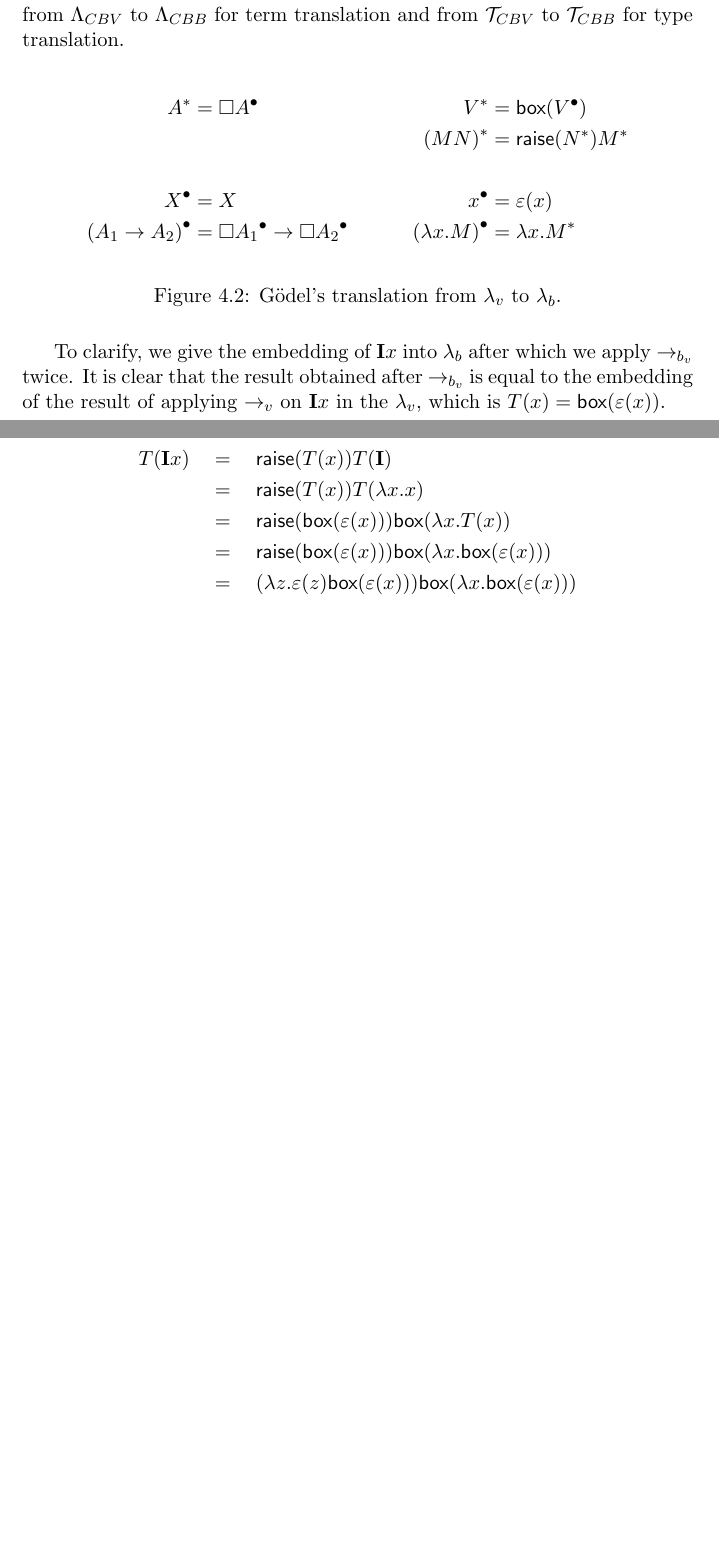
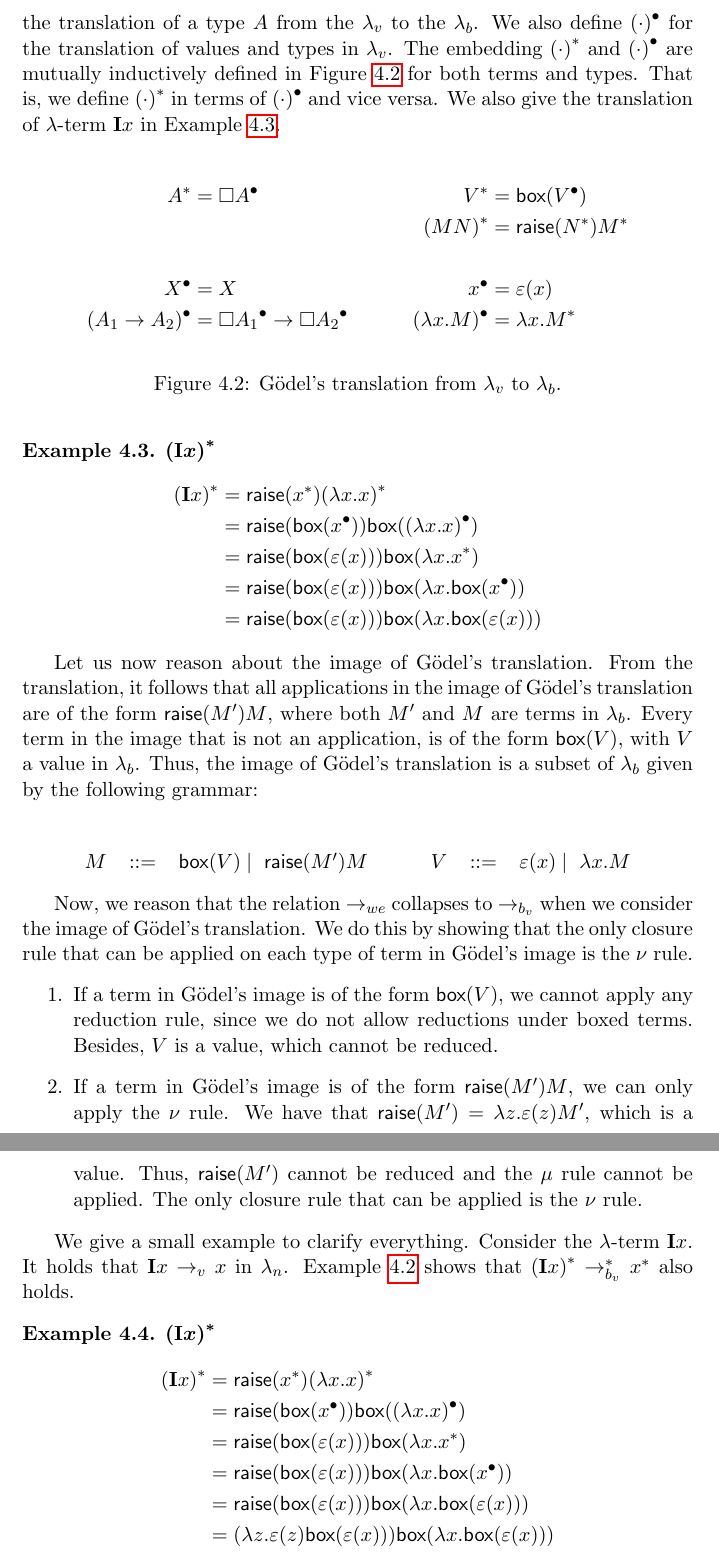
Before and after one commit to rodepanda7/bachelor-thesis, a LaTeX thesis (BachelorThesis.tex, which reads embeddings/godel.tex, packages/defs.sty): two parts of pages 21 and 22 of 27 before the commit and two parts of pages 22 and 23 of 28 after it, joined at a grey line, cut at the place of the change, the shorter picture padded with empty space. Compiled offline with pdfLaTeX.

Commit message:
add explenation embeddings

```diff
--- a/BachelorThesis.tex
+++ b/BachelorThesis.tex
@@ -52,6 +52,7 @@
 
 \crefname{definition}{Definition}{Definitions}
 \crefname{example}{Example}{Examples}
+\crefname{figure}{Figure}{Figures}
 % \Crefname{definition}{Definition}{Definitions}
 
 
--- a/embeddings/godel.tex
+++ b/embeddings/godel.tex
@@ -17,11 +18,15 @@ and let $\Lambda_{CBB}$ be the set containing all \lterms in the \lab.
-The set $\T_{CBV}$ contains all types of the \lav and $\T_{CBB}$ contains all types of the \lab.
-Now we define functions from $\Lambda_{CBV}$ to $\Lambda_{CBB}$ for term translation and from $\T_{CBV}$ to $\T_{CBB}$ for type translation.
+The model embedding of \lav into \lab is given by Gödel's translation, denoted as $\godel{(\cdot)}$.
+Thus, $\godel{M}$ is the translation of a term $M$ from \lav to \lab, and $\godel{A}$ is the translation of a type $A$ from the \lav to the \lab.
+We also define $\godelv{(\cdot)}$ for the translation of values and types in \lav.
+The embedding $\godel{(\cdot)}$ and $\godelv{(\cdot)}$ are mutually inductively defined in \cref{fig:gödel-translation} for both terms and types.
+That is, we define $\godel{(\cdot)}$ in terms of $\godelv{(\cdot)}$ and vice versa.
+We also give the translation of \lterm $\bi x$ in \cref{ex:gödel-translation}.
 
 \begin{figure}[h]
   \centering
   \begin{align*}
     \godel{A}   & = \boxt{\godelv{A}}                                        & \godel{V}             & = \boxi{\godelv{V}} \\
-                &                                                            & \godel{(M N)} & = \raiseemb{\godel{N}}\godel{M} \\\\
+    &                                                            & \godel{(M N)} & = \raiseemb{\godel{N}}\godel{M} \\\\
     \godelv{X}  & = X                                                        & \godelv{x}             & = \boxe{x} \\
     \godelv{(A_1 \fa A_2)} & = \boxt{\godelv{A_1}} \fa \boxt{\godelv{A_2}}   & \godelv{(\lamb{x}{M})} & = \lamb{x}{\godel{M}}
   \end{align*}
@@ -29,16 +34,68 @@ Now we define functions from $\Lambda_{CBV}$ to $\Lambda_{CBB}$ for term transla
   \label{fig:gödel-translation}
 \end{figure}
 
+\begin{example}
+  \label{ex:gödel-translation}
+  \textbf{\boldmath${\godel{(\bi x)}}$}
+  \begin{align*}
+    \godel{(\bi x)} &= \raiseemb{\godel{x}} \godel{(\lamb{x}{x})}  \\
+                    &= \raiseemb{\boxi{\godelv{x}}} \boxi{\godelv{(\lamb{x}{x})}}  \\
+                    &= \raiseemb{\boxi{\boxe{x}}} \boxi{\lamb{x}{\godel{x}}} \\
+                    &= \raiseemb{\boxi{\boxe{x}}} \boxi{\lamb{x}{\boxi{\godelv{x}}}} \\
+                    &= \raiseemb{\boxi{\boxe{x}}} \boxi{\lamb{x}{\boxi{\boxe{x}}}}
+  \end{align*}
+\end{example}
 
-To clarify, we give the embedding of $\bi x$ into \lab after which we apply $\redbv$ twice.
-It is clear that the result obtained after $\redbv$ is equal to the embedding of the result of applying $\redv$ on $\bi x$ in the \lav, which is $\Tcbn(x) = \boxi{\boxe{x}}$.
+Let us now reason about the image of Gödel's translation.
+From the translation, it follows that all applications in the image of Gödel's translation are of the form $\raiseemb{M'} M$,
+where both $M'$ and $M$ are terms in \lab.
+Every term in the image that is not an application, is of the form $\boxi{V}$, with $V$ a value in \lab.
+Thus, the image of Gödel's translation is a subset of \lab given by the following grammar:
 
-\begin{eqnarray*}
-  \Tcbv(\bi x) &=& \raiseemb{\Tcbv(x)}T(\bi) \\
-  &=& \raiseemb{\Tcbv(x)}T(\lamb{x}{x}) \\
-  &=& \raiseemb{\boxi{\boxe{x}}}\boxi{\lamb{x}{\Tcbv(x)}} \\
-  &=& \raiseemb{\boxi{\boxe{x}}}\boxi{\lamb{x}{\boxi{\boxe{x}}}} \\
-  &=& (\lamb{z}{\boxe{z}\boxi{\boxe{x}}})\boxi{\lamb{x}{\boxi{\boxe{x}}}} \\
-  &\redbv& (\lamb{x}{\boxi{\boxe{x}}})\boxi{\boxe{x}} \\
-  &\redbv& \boxi{\boxe{x}}
-\end{eqnarray*}
+\begin{align*}
+  \begin{grammar}{
+    \pr{$M$}{$\boxi{V} \gors \raiseemb{M'} M$}
+  } \quad \quad
+  \end{grammar}
+  \begin{grammar}{
+    \pr{$V$}{$\boxe{x} \gors \lamb{x}{M}$}
+  }
+  \end{grammar}
+\end{align*}
+
+Now, we reason that the relation $\redwe$ collapses to $\redbv$ when we consider the image of Gödel's translation.
+We do this by showing that the only closure rule that can be applied on each type of term in Gödel's image is the $\nu$ rule.
+\begin{enumerate}
+  \item%1
+  If a term in Gödel's image is of the form $\boxi{V}$, we cannot apply any reduction rule,
+  since we do not allow reductions under boxed terms. Besides, $V$ is a value, which cannot be reduced.
+  \item%2
+  If a term in Gödel's image is of the form $\raiseemb{M'} M$, we can only apply the $\nu$ rule.
+  We have that $\raiseemb{M'} = \lamb{z}{\boxe{z}M'}$, which is a value.
+  Thus, $\raiseemb{M'}$ cannot be reduced and the $\mu$ rule cannot be applied.
+  The only closure rule that can be applied is the $\nu$ rule.
+\end{enumerate}
+
+We give a small example to clarify everything. Consider the \lterm $\bi x$. It holds that $\bi x \redv x$ in \lan.
+\Cref{ex:girard-translation-bn} shows that $\godel{(\bi x)} \redbvs \godel{x}$ also holds.
+
+
+% To clarify, we give the embedding of $\bi x$ into \lab after which we apply $\redbv$ twice.
+% It is clear that the result obtained after $\redbv$ is equal to the embedding of the result of applying $\redv$ on $\bi x$ in the \lav, which is $\Tcbn(x) = \boxi{\boxe{x}}$.
+
+\begin{example}
+  \label{ex:gödel-translation-bv}
+  \textbf{\boldmath${\godel{(\bi x)}}$}
+  \begin{align*}
+    \godel{(\bi x)} &= \raiseemb{\godel{x}} \godel{(\lamb{x}{x})}  \\
+                    &= \raiseemb{\boxi{\godelv{x}}} \boxi{\godelv{(\lamb{x}{x})}}  \\
+                    &= \raiseemb{\boxi{\boxe{x}}} \boxi{\lamb{x}{\godel{x}}} \\
+                    &= \raiseemb{\boxi{\boxe{x}}} \boxi{\lamb{x}{\boxi{\godelv{x}}}} \\
+                    &= \raiseemb{\boxi{\boxe{x}}} \boxi{\lamb{x}{\boxi{\boxe{x}}}} \\
+                    &= (\lamb{z}{\boxe{z}\boxi{\boxe{x}}}) \boxi{\lamb{x}{\boxi{\boxe{x}}}} \\
+                    &\redbv (\lamb{x}{\boxi{\boxe{x}}})\boxi{\boxe{x}} \\
+                    &\redbv \boxi{\boxe{x}} \\
+                    &= \boxi{\godelv{x}} \\
+                    &= \godel{x}
+  \end{align*}
+\end{example}
--- a/packages/defs.sty
+++ b/packages/defs.sty
@@ -37,6 +37,7 @@
 \newcommand{\redweg}{\red_{we_>}}
 \newcommand{\redbn}{\red_{b_n}}
 \newcommand{\redbv}{\red_{b_v}}
+\newcommand{\redbvs}{\red_{b_v}^*}
 \newcommand{\bn}{\beta_n}
 \newcommand{\bv}{\beta_v}
 \newcommand{\bb}{\beta_b}
@@ -115,6 +116,7 @@
 \newcommand{\Tcbv}{T}
 \newcommand{\TTcbv}{T_t}
 \newcommand{\raiseemb}[1]{\textsf{raise}({#1})}
+\newcommand{\raiseembn}{\textsf{raise}\xspace}
 
 \newcommand{\girard}[1]{{#1}^\circ}
 \newcommand{\godel}[1]{{#1}^*}
```
Also changed, not shown: box-lambda-calculus/specification.tex (+33 -17 lines), embeddings/girard.tex (+38 -16 lines), pdf/BachelorThesis.pdf, embeddings/godel.tex (9 more changed lines).
